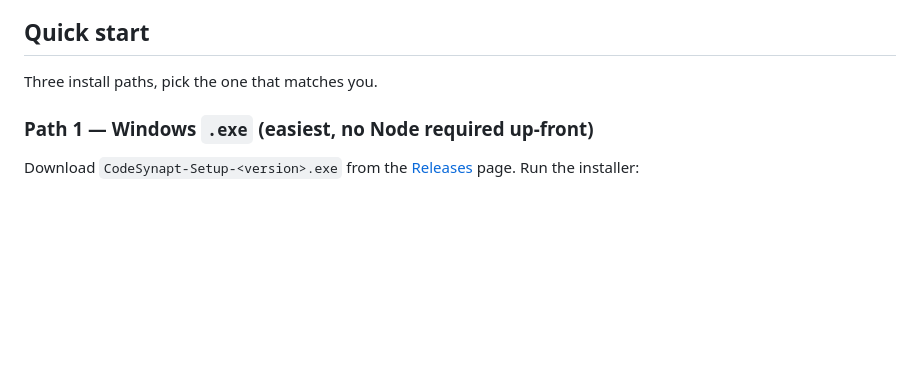
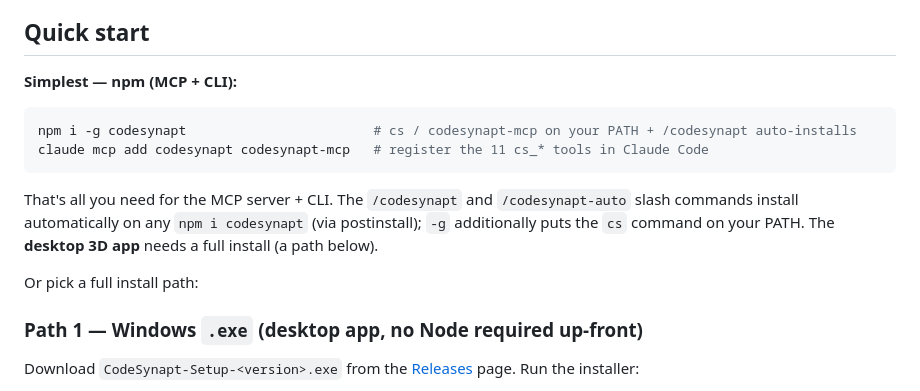
Before and after one commit to wing1008/codesynapt, a Markdown page: README.md, the part around the change. Rendered like a GitHub page; blank space fills up the shorter version.

Commit message:
docs(readme): npm 설치 경로를 Quick start 맨 앞에 추가
- 'npm i -g codesynapt' + 'claude mcp add' 2줄을 가장 위에(가장 간단 MCP/CLI)
- /codesynapt 슬래시는 npm i codesynapt(로컬 포함) postinstall로 자동설치됨 명시
- .exe(Path 1) 'easiest' 표현 제거(desktop app으로) — npm이 더 간단하므로

Co-Authored-By: Claude Opus 4.8 (1M context) <noreply@anthropic.com>

````diff
--- a/README.md
+++ b/README.md
@@ -57,9 +57,21 @@ All three share the same scanner: imports across JS/TS, Python, Go, Rust, Java/K
 
 ## Quick start
 
-Three install paths, pick the one that matches you.
+**Simplest — npm (MCP + CLI):**
 
-### Path 1 — Windows `.exe` (easiest, no Node required up-front)
+```sh
+npm i -g codesynapt                        # cs / codesynapt-mcp on your PATH + /codesynapt auto-installs
+claude mcp add codesynapt codesynapt-mcp   # register the 11 cs_* tools in Claude Code
+```
+
+That's all you need for the MCP server + CLI. The `/codesynapt` and
+`/codesynapt-auto` slash commands install automatically on any `npm i codesynapt`
+(via postinstall); `-g` additionally puts the `cs` command on your PATH. The
+**desktop 3D app** needs a full install (a path below).
+
+Or pick a full install path:
+
+### Path 1 — Windows `.exe` (desktop app, no Node required up-front)
 
 Download `CodeSynapt-Setup-<version>.exe` from the [Releases](https://github.com/wing1008/codesynapt/releases) page. Run the installer:
 
````
